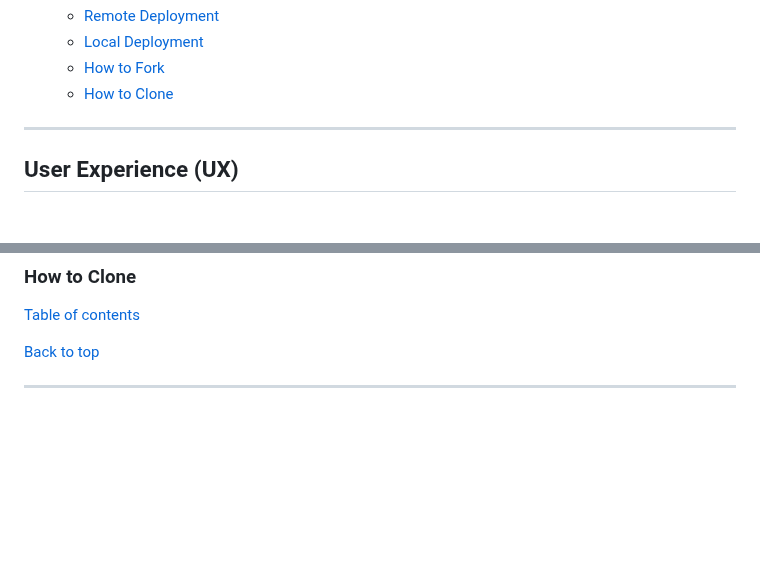
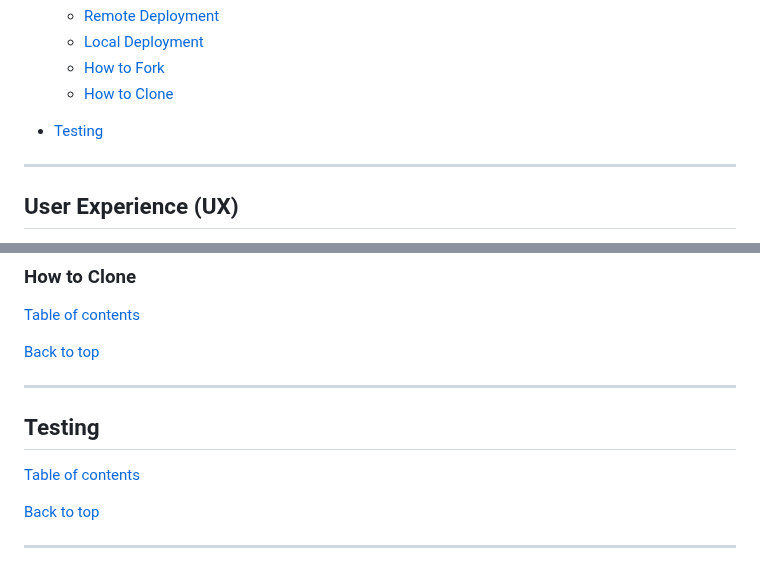
Before and after one commit to Nap199I/Muay-thai-boxing-Cwmbran, a Markdown page: README.md, 2 parts joined by grey strips. Drawn GitHub-style; blank space fills up the shorter version.

Commit message:
Add testing section and links

```diff
--- a/README.md
+++ b/README.md
@@ -34,6 +34,8 @@ This website has been made for a real Muay Thai boxing camp in my local area Cwm
     * [Local Deployment](#local-deployment)
     * [How to Fork](#how-to-fork)
     * [How to Clone](#how-to-clone)
+
+* [Testing](#testing)
 
 ---
 
@@ -199,3 +201,11 @@ The wireframes i created for this site were from the [Balsamiq program](https://
 [Back to top](#phraya-pichai-muay-thai-boxing-cwmbran)
 
 ---
+
+## Testing
+
+[Table of contents](#table-of-contents)
+
+[Back to top](#phraya-pichai-muay-thai-boxing-cwmbran)
+
+---
```
